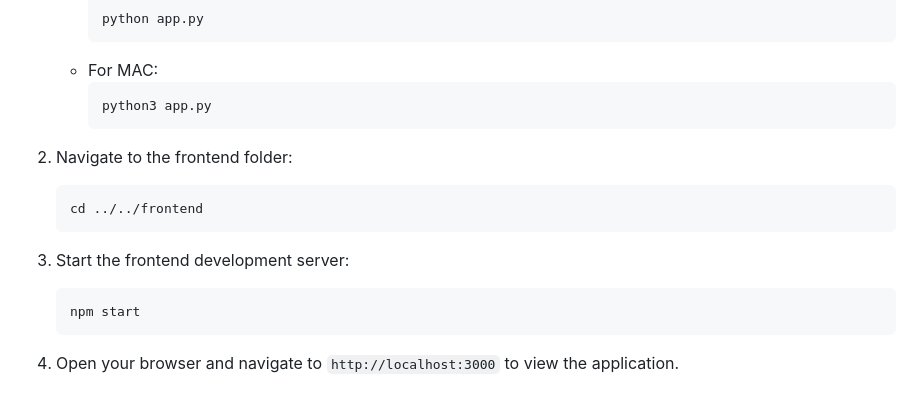
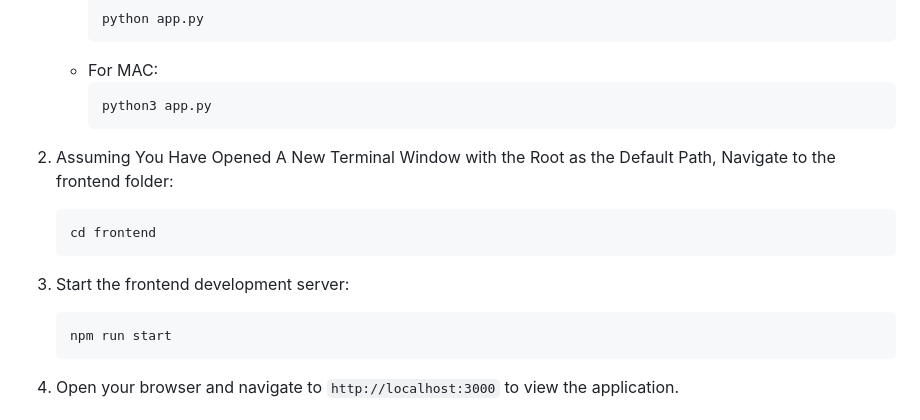
Before and after one commit to Daniil-AUT/FosterMoore-Quality-Evaluator, a Markdown page: README.md, the part around the change. Drawn GitHub-style.

````diff
--- a/README.md
+++ b/README.md
@@ -82,14 +82,14 @@ Our software tool automates the evaluation of the quality of selected user stori
      python3 app.py
      ```
 
-2. Navigate to the frontend folder:
+2. Assuming You Have Opened A New Terminal Window with the Root as the Default Path, Navigate to the frontend folder:
    ```
-   cd ../../frontend
+   cd frontend
    ```
 
 3. Start the frontend development server:
    ```
-   npm start
+   npm run start
    ```
 
 4. Open your browser and navigate to `http://localhost:3000` to view the application.
````
